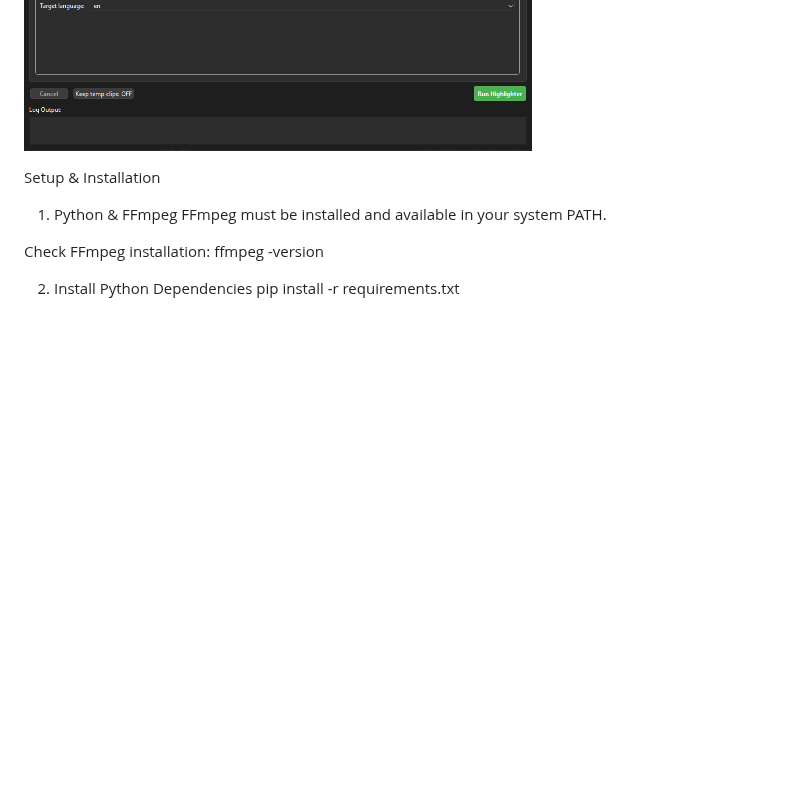
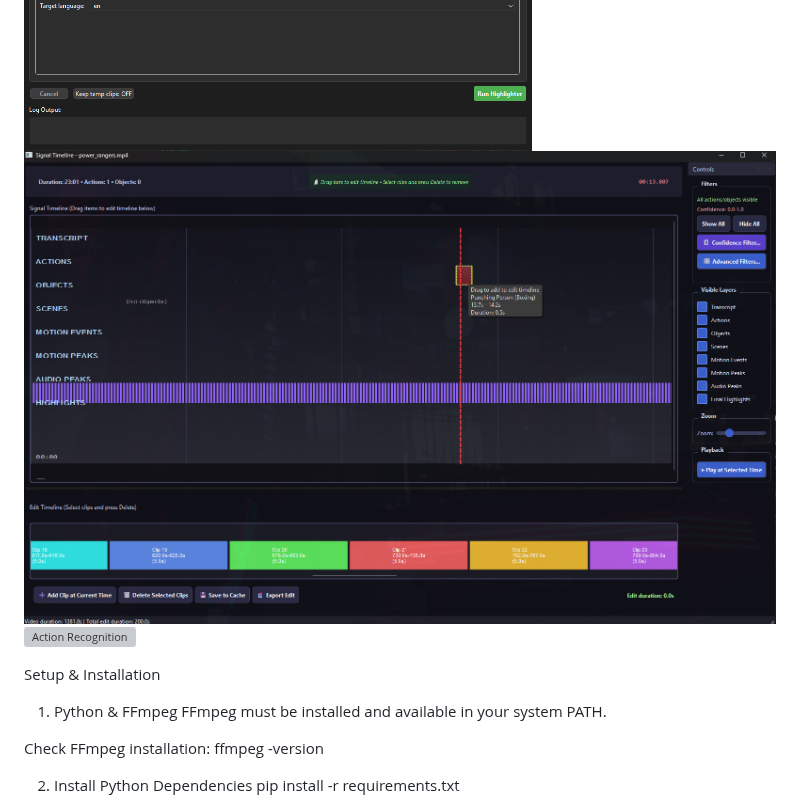
Before and after one commit to Aseiel/VideoHighlighter, a Markdown page: README.md, the part around the change. Drawn GitHub-style; pictures changed too: assets/TimelineViewer.png (added); blank space fills up the shorter version; grey boxes are pictures that could not be loaded.

Commit message:
Assets: add TimelineViewer alpha
Add screenshot of TimelineViewer alpha

```diff
--- a/README.md
+++ b/README.md
@@ -22,6 +22,7 @@ Optional GUI for easy interaction.
 
 ![VideoHighlighter](assets/Highlighter.png)
 ![Transcript Subtitles](assets/Transcript_Subtitles.png)
+![Transcript Subtitles](assets/TimelineViewer.png)
 ![Action Recognition](assets/power_rangers_actions_annotated.gif)
 
 
```
